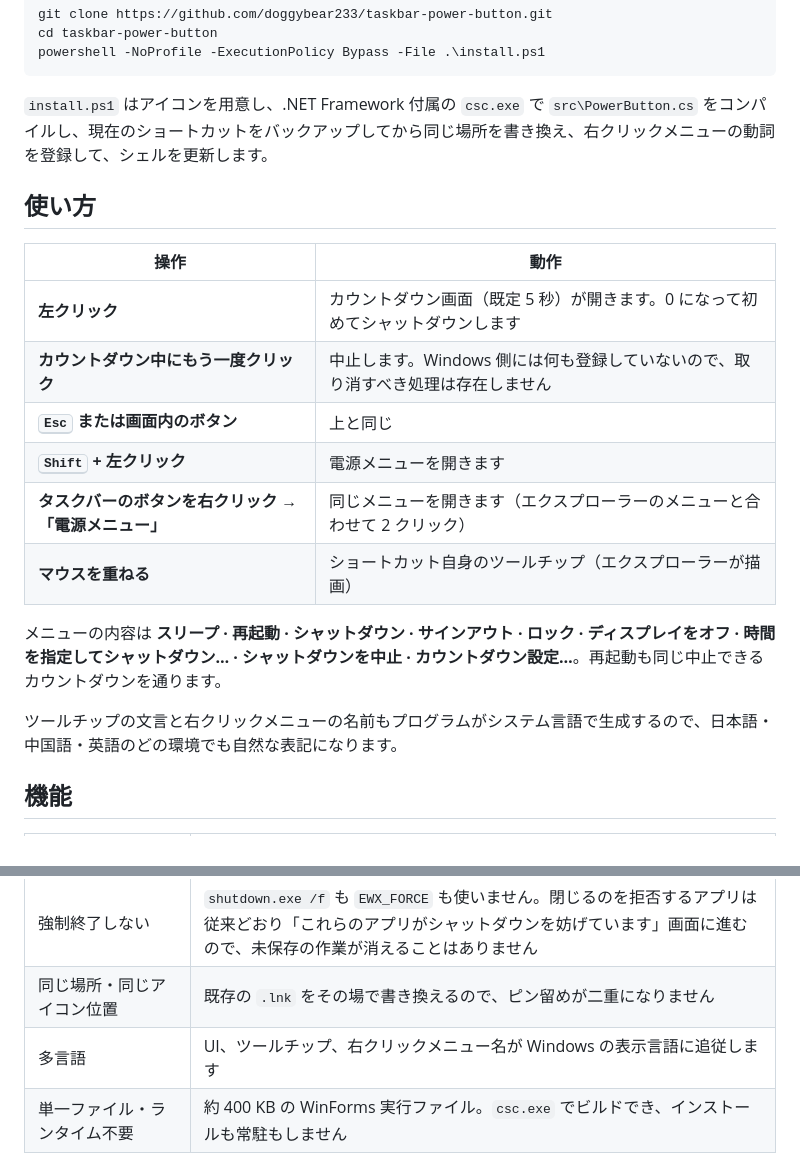
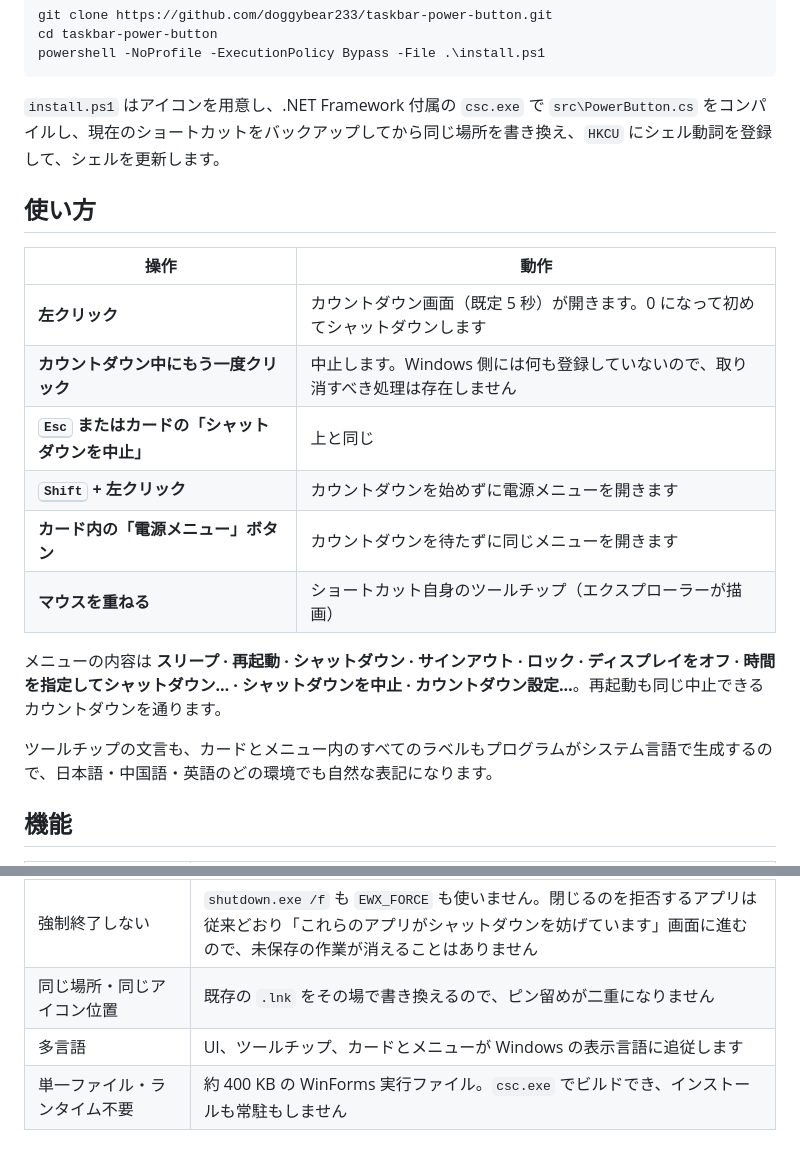
Before and after one commit to doggybear233/taskbar-power-button, a Markdown page: README.ja.md, 2 parts joined by grey strips. Drawn GitHub-style; folded sections open.

````diff
--- a/README.ja.md
+++ b/README.ja.md
@@ -65,7 +65,7 @@ cd taskbar-power-button
 powershell -NoProfile -ExecutionPolicy Bypass -File .\install.ps1
 ```
 
-`install.ps1` はアイコンを用意し、.NET Framework 付属の `csc.exe` で `src\PowerButton.cs` をコンパイルし、現在のショートカットをバックアップしてから同じ場所を書き換え、右クリックメニューの動詞を登録して、シェルを更新します。
+`install.ps1` はアイコンを用意し、.NET Framework 付属の `csc.exe` で `src\PowerButton.cs` をコンパイルし、現在のショートカットをバックアップしてから同じ場所を書き換え、`HKCU` にシェル動詞を登録して、シェルを更新します。
 </details>
 
 ## 使い方
@@ -74,14 +74,14 @@ powershell -NoProfile -ExecutionPolicy Bypass -File .\install.ps1
 | --- | --- |
 | **左クリック** | カウントダウン画面（既定 5 秒）が開きます。0 になって初めてシャットダウンします |
 | **カウントダウン中にもう一度クリック** | 中止します。Windows 側には何も登録していないので、取り消すべき処理は存在しません |
-| **<kbd>Esc</kbd> または画面内のボタン** | 上と同じ |
-| **<kbd>Shift</kbd> + 左クリック** | 電源メニューを開きます |
-| **タスクバーのボタンを右クリック →「電源メニュー」** | 同じメニューを開きます（エクスプローラーのメニューと合わせて 2 クリック） |
+| **<kbd>Esc</kbd> またはカードの「シャットダウンを中止」** | 上と同じ |
+| **<kbd>Shift</kbd> + 左クリック** | カウントダウンを始めずに電源メニューを開きます |
+| **カード内の「電源メニュー」ボタン** | カウントダウンを待たずに同じメニューを開きます |
 | **マウスを重ねる** | ショートカット自身のツールチップ（エクスプローラーが描画） |
 
 メニューの内容は **スリープ · 再起動 · シャットダウン · サインアウト · ロック · ディスプレイをオフ · 時間を指定してシャットダウン… · シャットダウンを中止 · カウントダウン設定…**。再起動も同じ中止できるカウントダウンを通ります。
 
-ツールチップの文言と右クリックメニューの名前もプログラムがシステム言語で生成するので、日本語・中国語・英語のどの環境でも自然な表記になります。
+ツールチップの文言も、カードとメニュー内のすべてのラベルもプログラムがシステム言語で生成するので、日本語・中国語・英語のどの環境でも自然な表記になります。
 
 ## 機能
 
@@ -93,7 +93,7 @@ powershell -NoProfile -ExecutionPolicy Bypass -File .\install.ps1
 | Windows のシャットダウン通知を出さない | Windows が「1 分以内にシャットダウンします」と出すのは、シャットダウンが*予約*されている間だけです。このツールは予約せず、カウントダウンが 0 になってから `ExitWindowsEx` を呼ぶので、システムのダイアログは出ません |
 | 強制終了しない | `shutdown.exe /f` も `EWX_FORCE` も使いません。閉じるのを拒否するアプリは従来どおり「これらのアプリがシャットダウンを妨げています」画面に進むので、未保存の作業が消えることはありません |
 | 同じ場所・同じアイコン位置 | 既存の `.lnk` をその場で書き換えるので、ピン留めが二重になりません |
-| 多言語 | UI、ツールチップ、右クリックメニュー名が Windows の表示言語に追従します |
+| 多言語 | UI、ツールチップ、カードとメニューが Windows の表示言語に追従します |
 | 単一ファイル・ランタイム不要 | 約 400 KB の WinForms 実行ファイル。`csc.exe` でビルドでき、インストールも常駐もしません |
 
 ## 設定
````
Also changed, not shown: other parts of README.ja.md (+4 -4 lines), README.md (+10 -10 lines), README.zh-CN.md (+10 -10 lines), docs/screenshots/02-countdown-en.png, docs/screenshots/02-countdown-ja.png, docs/screenshots/02-countdown-zh.png, 1 other file.
